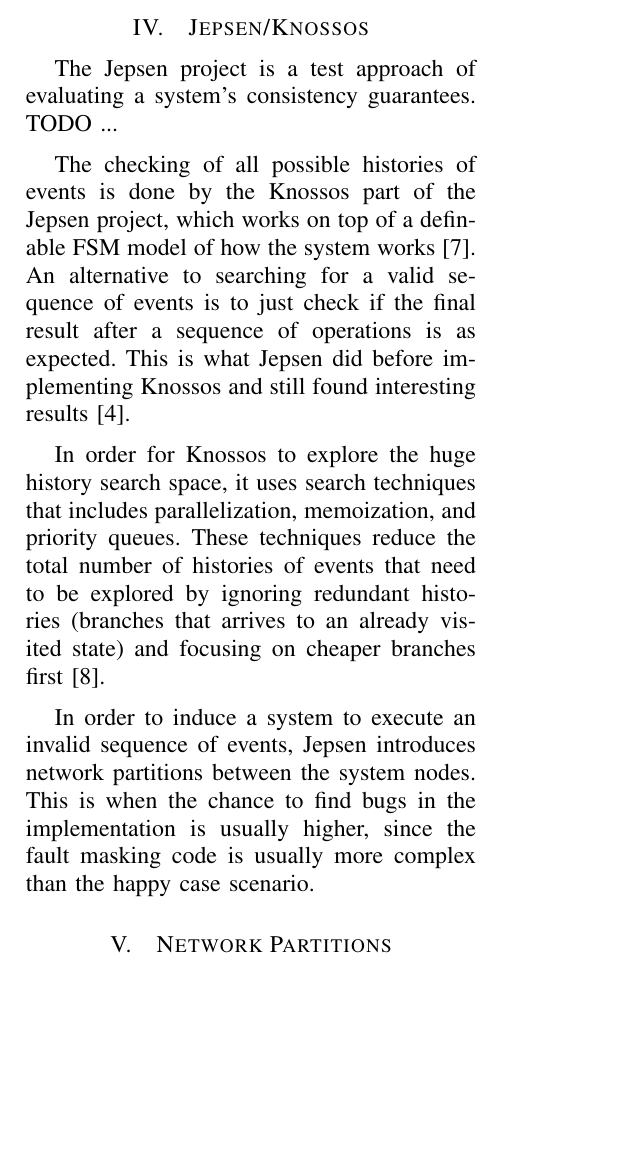
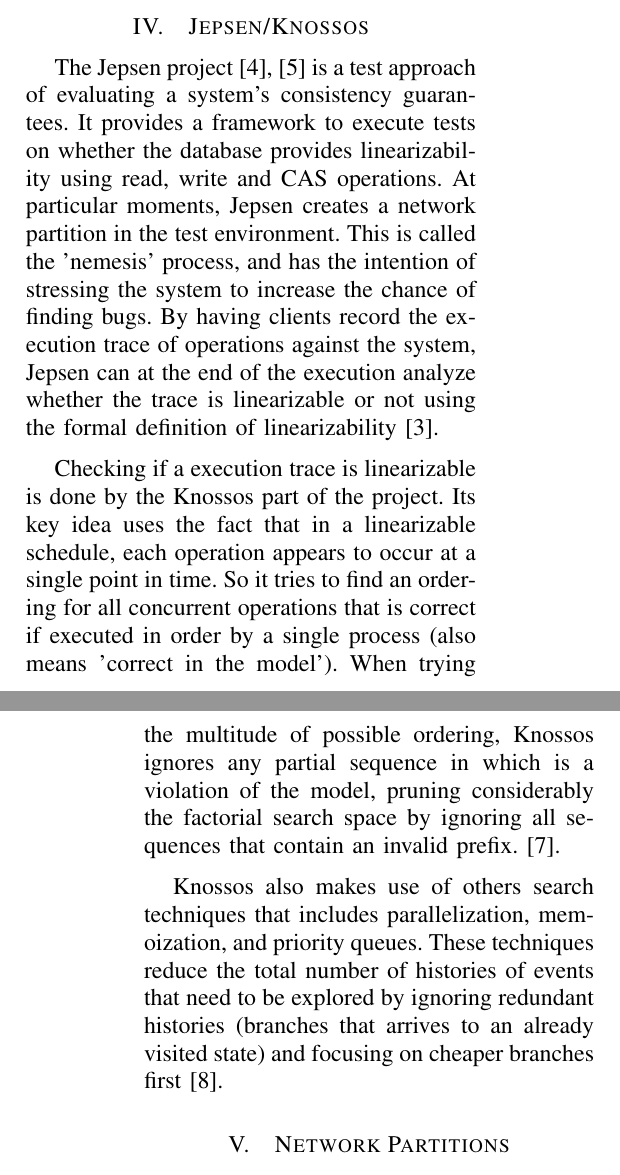
Before and after one commit to mateusbraga/ads-report, a LaTeX paper (report.tex): part of one column of page 3 of 5 before the commit and two parts of the columns of pages 3 and 4 of 6 after it, the two joined at a grey line, cut so that both start at the same text, the shorter picture padded with empty space. Compiled offline with pdfLaTeX.

Commit message:
Talk about linearizability and Knossos

```diff
--- a/report.tex
+++ b/report.tex
@@ -481,13 +476,11 @@
 
 \section{Jepsen/Knossos}
 
-The Jepsen project is a test approach of evaluating a system's consistency guarantees. TODO ...
+The Jepsen project~\cite{jepsenWebsite, jepsenGithubWebsite} is a test approach of evaluating a system's consistency guarantees. It provides a framework to execute tests on whether the database provides linearizability using read, write and CAS operations. At particular moments, Jepsen creates a network partition in the test environment. This is called the 'nemesis' process, and has the intention of stressing the system to increase the chance of finding bugs. By having clients record the execution trace of operations against the system, Jepsen can at the end of the execution analyze whether the trace is linearizable or not using the formal definition of linearizability~\cite{dziuma2013survey}.
 
-The checking of all possible histories of events is done by the Knossos part of the Jepsen project, which works on top of a definable FSM model of how the system works~\cite{knossosPostWebsite}. An alternative to searching for a valid sequence of events is to just check if the final result after a sequence of operations is as expected. This is what Jepsen did before implementing Knossos and still found interesting results~\cite{jepsenWebsite}.
+Checking if a execution trace is linearizable is done by the Knossos part of the project. Its key idea uses the fact that in a linearizable schedule, each operation appears to occur at a single point in time. So it tries to find an ordering for all concurrent operations that is correct if executed in order by a single process (also means 'correct in the model'). When trying the multitude of possible ordering, Knossos ignores any partial sequence in which is a violation of the model, pruning considerably the factorial search space by ignoring all sequences that contain an invalid prefix.~\cite{knossosPostWebsite}.
 
-In order for Knossos to explore the huge history search space, it uses search techniques that includes parallelization, memoization, and priority queues. These techniques reduce the total number of histories of events that need to be explored by ignoring redundant histories (branches that arrives to an already visited state) and focusing on cheaper branches first~\cite{knossosPostWebsite2}.
-
-In order to induce a system to execute an invalid sequence of events, Jepsen introduces network partitions between the system nodes. This is when the chance to find bugs in the implementation is usually higher, since the fault masking code is usually more complex than the happy case scenario.
+Knossos also makes use of others search techniques that includes parallelization, memoization, and priority queues. These techniques reduce the total number of histories of events that need to be explored by ignoring redundant histories (branches that arrives to an already visited state) and focusing on cheaper branches first~\cite{knossosPostWebsite2}.
 
 \section{Network Partitions}
 
```
Also changed, not shown: report.tex (13 more changed lines).
